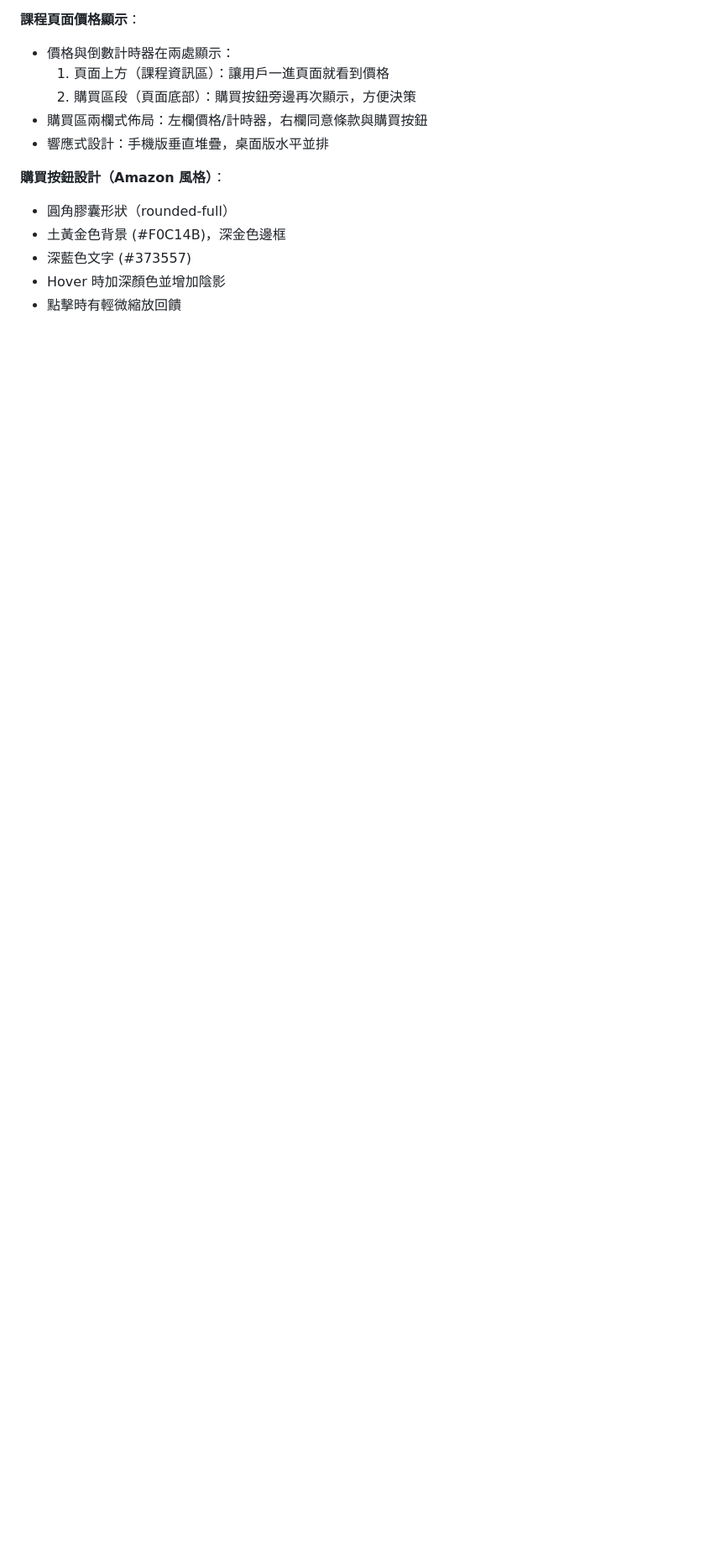
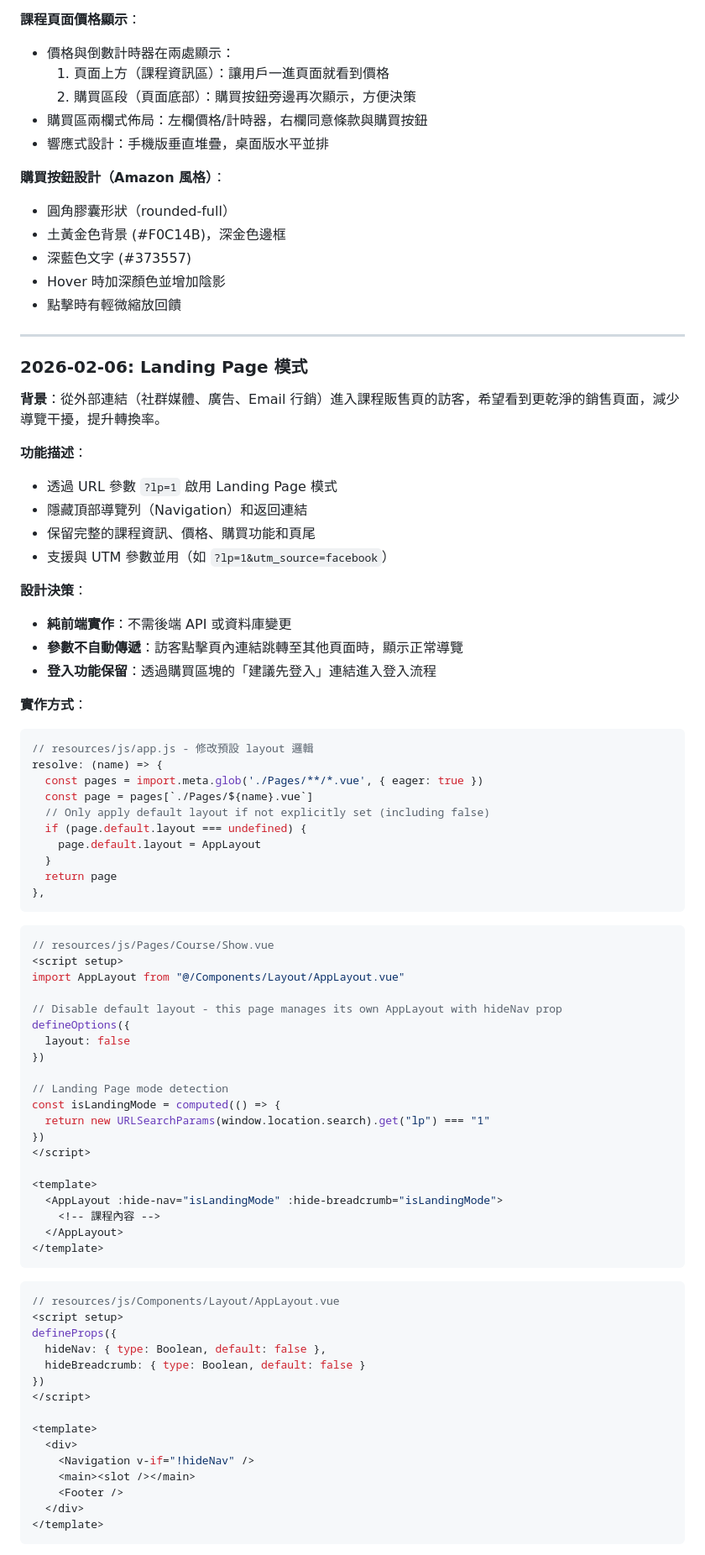
Before and after one commit to keroyu/yue_online_lessons, a Markdown page: specs/001-course-platform-mvp/plan.md, the part around one of its changes. Shown at 84% size. Rendered like a GitHub page; blank space fills up the shorter version.

````diff
--- a/specs/001-course-platform-mvp/plan.md
+++ b/specs/001-course-platform-mvp/plan.md
@@ -291,3 +292,77 @@ protected function thumbnailUrl(): Attribute
 - 深藍色文字 (#373557)
 - Hover 時加深顏色並增加陰影
 - 點擊時有輕微縮放回饋
+
+---
+
+### 2026-02-06: Landing Page 模式
+
+**背景**：從外部連結（社群媒體、廣告、Email 行銷）進入課程販售頁的訪客，希望看到更乾淨的銷售頁面，減少導覽干擾，提升轉換率。
+
+**功能描述**：
+- 透過 URL 參數 `?lp=1` 啟用 Landing Page 模式
+- 隱藏頂部導覽列（Navigation）和返回連結
+- 保留完整的課程資訊、價格、購買功能和頁尾
+- 支援與 UTM 參數並用（如 `?lp=1&utm_source=facebook`）
+
+**設計決策**：
+- **純前端實作**：不需後端 API 或資料庫變更
+- **參數不自動傳遞**：訪客點擊頁內連結跳轉至其他頁面時，顯示正常導覽
+- **登入功能保留**：透過購買區塊的「建議先登入」連結進入登入流程
+
+**實作方式**：
+
+```javascript
+// resources/js/app.js - 修改預設 layout 邏輯
+resolve: (name) => {
+  const pages = import.meta.glob('./Pages/**/*.vue', { eager: true })
+  const page = pages[`./Pages/${name}.vue`]
+  // Only apply default layout if not explicitly set (including false)
+  if (page.default.layout === undefined) {
+    page.default.layout = AppLayout
+  }
+  return page
+},
+```
+
+```vue
+// resources/js/Pages/Course/Show.vue
+<script setup>
+import AppLayout from "@/Components/Layout/AppLayout.vue"
+
+// Disable default layout - this page manages its own AppLayout with hideNav prop
+defineOptions({
+  layout: false
+})
+
+// Landing Page mode detection
+const isLandingMode = computed(() => {
+  return new URLSearchParams(window.location.search).get("lp") === "1"
+})
+</script>
+
+<template>
+  <AppLayout :hide-nav="isLandingMode" :hide-breadcrumb="isLandingMode">
+    <!-- 課程內容 -->
+  </AppLayout>
+</template>
+```
+
+```vue
+// resources/js/Components/Layout/AppLayout.vue
+<script setup>
+defineProps({
+  hideNav: { type: Boolean, default: false },
+  hideBreadcrumb: { type: Boolean, default: false }
+})
+</script>
+
+<template>
+  <div>
+    <Navigation v-if="!hideNav" />
+    <main><slot /></main>
+    <Footer />
+  </div>
+</template>
+```
+
````
Also changed, not shown: other parts of specs/001-course-platform-mvp/plan.md (+22 -0 lines), specs/001-course-platform-mvp/tasks.md (+54 -1 lines).
